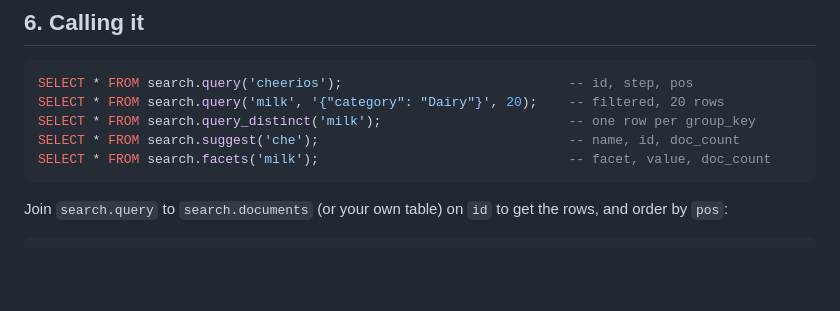
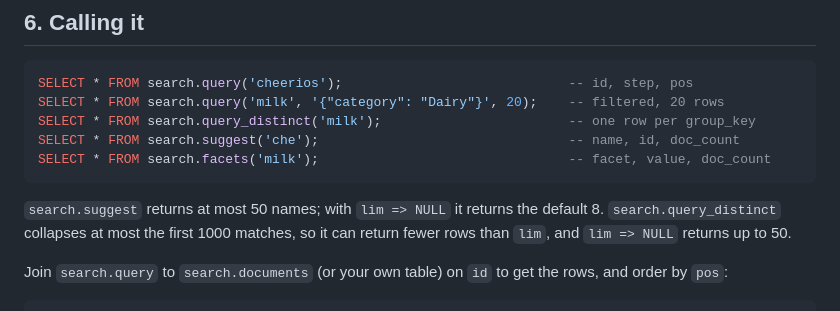
Before and after one commit to alexforman1/postgres-search, a Markdown page: docs/your-data.md, the part around the change. Rendered like a GitHub page; blank space fills up the shorter version.

Commit message:
State the row limits of suggest and query_distinct
Co-Authored-By: Claude Opus 5.5 (1M context) <noreply@anthropic.com>

````diff
--- a/docs/your-data.md
+++ b/docs/your-data.md
@@ -98,6 +98,10 @@ SELECT * FROM search.suggest('che');                                -- name, id,
 SELECT * FROM search.facets('milk');                                -- facet, value, doc_count
 ```
 
+`search.suggest` returns at most 50 names; with `lim => NULL` it returns the default 8.
+`search.query_distinct` collapses at most the first 1000 matches, so it can return fewer rows than
+`lim`, and `lim => NULL` returns up to 50.
+
 Join `search.query` to `search.documents` (or your own table) on `id` to get the rows, and order
 by `pos`:
 
````
